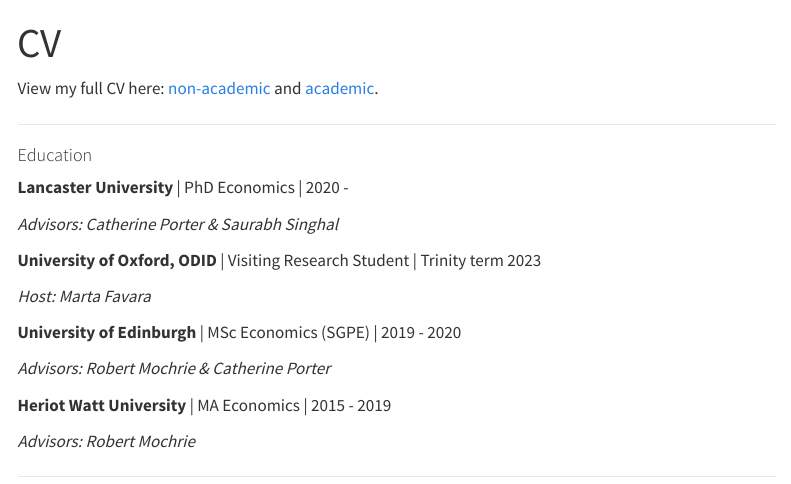
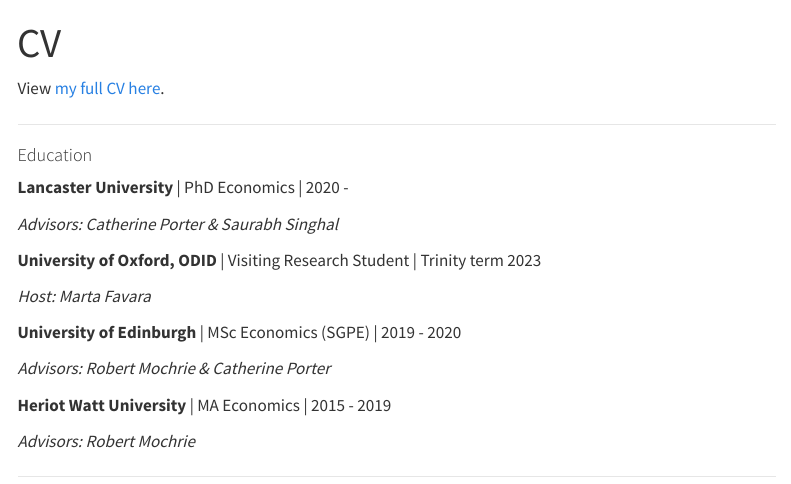
Before and after one commit to gerrymcquade/gerrymcquade.github.io, a Quarto document (CV_page.qmd): the page in a window 1100 px wide, from its top. Rendered offline with R 4.5, knitr and Pandoc in place of Quarto, with nearby package versions; menus at the side of the page are left out.

Commit message:
small changes to CV

```diff
--- a/CV_page.qmd
+++ b/CV_page.qmd
@@ -2,7 +2,7 @@
 title: "CV"
 ---
 
-View my full CV here: [non-academic](https://gerrymcquade.github.io/cv/GM_cv_nonac.pdf) and [academic](https://gerrymcquade.github.io/cv/GM_cv.pdf).
+View [my full CV here](https://gerrymcquade.github.io/cv/GM_cv.pdf).
 
 ------------------------------------------------------------------------
 
```
Also changed, not shown: index.qmd (+1 -1 lines), research.qmd (+2 -10 lines), docs/search.json, 3 other files.
